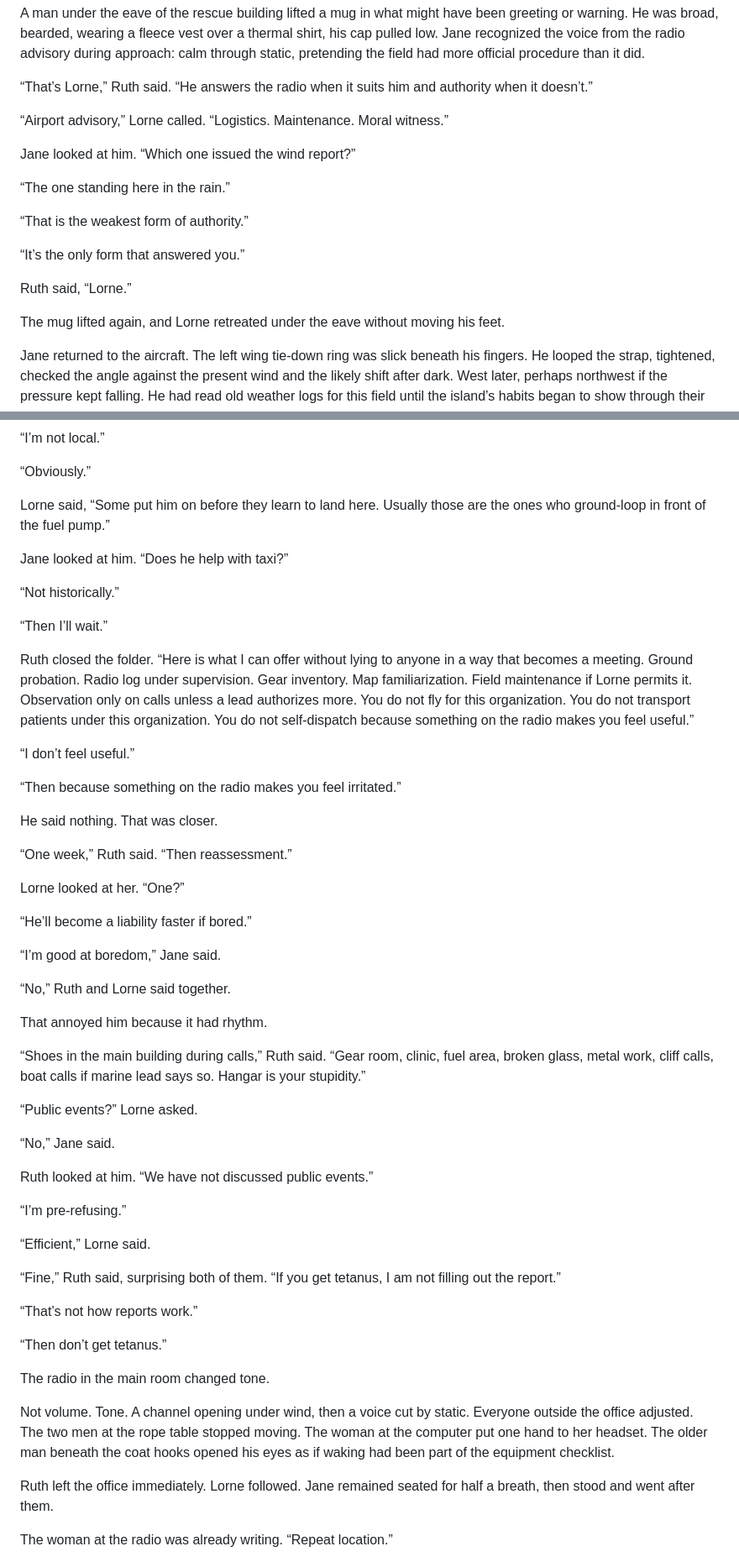
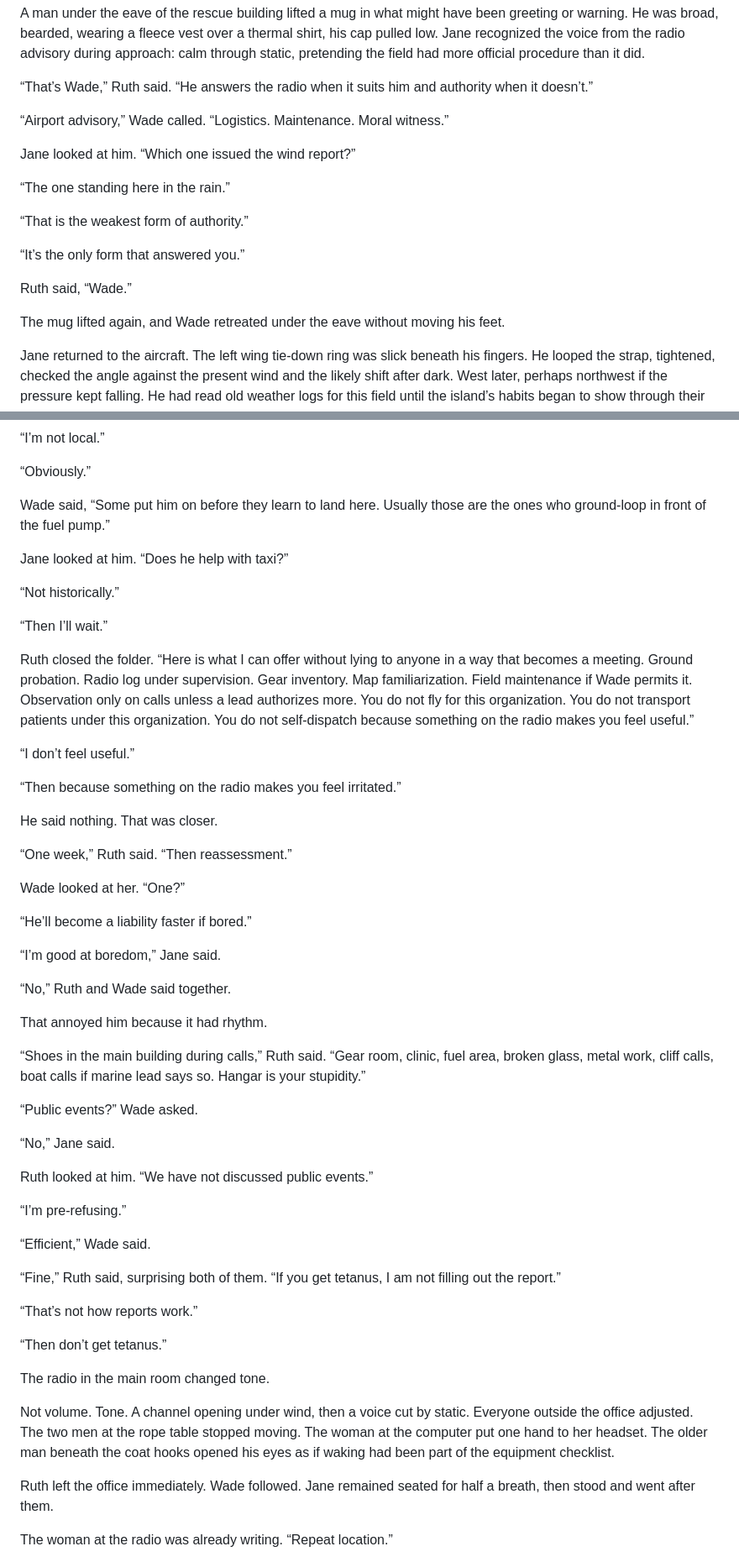
Before and after one commit to jain-Igtm/kitfox, a Markdown page: manuscript/chapter-01-st-judes-head.md, 2 parts joined by grey strips. Shown at 84% size. Rendered like a GitHub page.

Commit message:
Rename Lorne to Wade in chapter one

```diff
--- a/manuscript/chapter-01-st-judes-head.md
+++ b/manuscript/chapter-01-st-judes-head.md
@@ -48,9 +48,9 @@ Her hand was cold and firm. She released his quickly.
 
 A man under the eave of the rescue building lifted a mug in what might have been greeting or warning. He was broad, bearded, wearing a fleece vest over a thermal shirt, his cap pulled low. Jane recognized the voice from the radio advisory during approach: calm through static, pretending the field had more official procedure than it did.
 
-“That’s Lorne,” Ruth said. “He answers the radio when it suits him and authority when it doesn’t.”
+“That’s Wade,” Ruth said. “He answers the radio when it suits him and authority when it doesn’t.”
 
-“Airport advisory,” Lorne called. “Logistics. Maintenance. Moral witness.”
+“Airport advisory,” Wade called. “Logistics. Maintenance. Moral witness.”
 
 Jane looked at him. “Which one issued the wind report?”
 
@@ -60,9 +60,9 @@ Jane looked at him. “Which one issued the wind report?”
 
 “It’s the only form that answered you.”
 
-Ruth said, “Lorne.”
+Ruth said, “Wade.”
 
-The mug lifted again, and Lorne retreated under the eave without moving his feet.
+The mug lifted again, and Wade retreated under the eave without moving his feet.
 
 Jane returned to the aircraft. The left wing tie-down ring was slick beneath his fingers. He looped the strap, tightened, checked the angle against the present wind and the likely shift after dark. West later, perhaps northwest if the pressure kept falling. He had read old weather logs for this field until the island’s habits began to show through their omissions. The official station treated St. Jude’s Head as one place. It was not one place. It was a ridge, a harbor, a promontory, a quarry, a north cut, a west cliff, a low fog shelf, and several private arrangements between wind and rock. The numbers described what had happened near the instruments. They did not describe what the air might do to a light aircraft descending over the quarry.
 
@@ -390,7 +390,7 @@ Ruth followed his glance. “You don’t have the standard.”
 
 “Obviously.”
 
-Lorne said, “Some put him on before they learn to land here. Usually those are the ones who ground-loop in front of the fuel pump.”
+Wade said, “Some put him on before they learn to land here. Usually those are the ones who ground-loop in front of the fuel pump.”
 
 Jane looked at him. “Does he help with taxi?”
 
@@ -398,7 +398,7 @@ Jane looked at him. “Does he help with taxi?”
 
 “Then I’ll wait.”
 
-Ruth closed the folder. “Here is what I can offer without lying to anyone in a way that becomes a meeting. Ground probation. Radio log under supervision. Gear inventory. Map familiarization. Field maintenance if Lorne permits it. Observation only on calls unless a lead authorizes more. You do not fly for this organization. You do not transport patients under this organization. You do not self-dispatch because something on the radio makes you feel useful.”
+Ruth closed the folder. “Here is what I can offer without lying to anyone in a way that becomes a meeting. Ground probation. Radio log under supervision. Gear inventory. Map familiarization. Field maintenance if Wade permits it. Observation only on calls unless a lead authorizes more. You do not fly for this organization. You do not transport patients under this organization. You do not self-dispatch because something on the radio makes you feel useful.”
 
 “I don’t feel useful.”
 
@@ -408,19 +408,19 @@ He said nothing. That was closer.
 
 “One week,” Ruth said. “Then reassessment.”
 
-Lorne looked at her. “One?”
+Wade looked at her. “One?”
 
 “He’ll become a liability faster if bored.”
 
 “I’m good at boredom,” Jane said.
 
-“No,” Ruth and Lorne said together.
+“No,” Ruth and Wade said together.
 
 That annoyed him because it had rhythm.
 
 “Shoes in the main building during calls,” Ruth said. “Gear room, clinic, fuel area, broken glass, metal work, cliff calls, boat calls if marine lead says so. Hangar is your stupidity.”
 
-“Public events?” Lorne asked.
+“Public events?” Wade asked.
 
 “No,” Jane said.
 
@@ -428,7 +428,7 @@ Ruth looked at him. “We have not discussed public events.”
 
 “I’m pre-refusing.”
 
-“Efficient,” Lorne said.
+“Efficient,” Wade said.
 
 “Fine,” Ruth said, surprising both of them. “If you get tetanus, I am not filling out the report.”
 
@@ -440,7 +440,7 @@ The radio in the main room changed tone.
 
 Not volume. Tone. A channel opening under wind, then a voice cut by static. Everyone outside the office adjusted. The two men at the rope table stopped moving. The woman at the computer put one hand to her headset. The older man beneath the coat hooks opened his eyes as if waking had been part of the equipment checklist.
 
-Ruth left the office immediately. Lorne followed. Jane remained seated for half a breath, then stood and went after them.
+Ruth left the office immediately. Wade followed. Jane remained seated for half a breath, then stood and went after them.
 
 The woman at the radio was already writing. “Repeat location.”
 
```
Also changed, not shown: other parts of manuscript/chapter-01-st-judes-head.md (+20 -20 lines).
